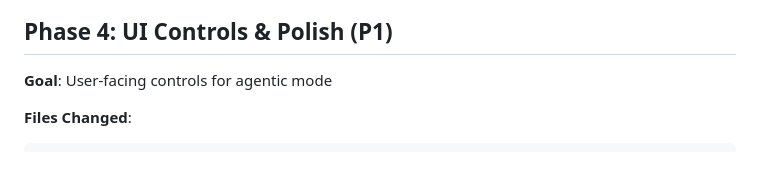
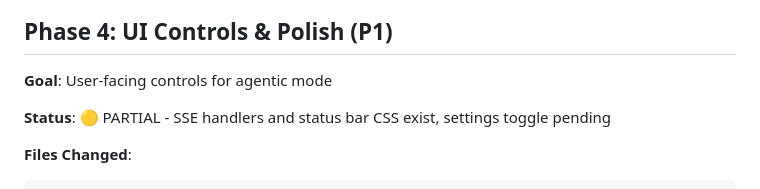
Before and after one commit to icedeyes12/yuzu-companion, a Markdown page: AGENTIC_ROADMAP.md, the part around the change. GitHub-like rendering; blank space fills up the shorter version.

Commit message:
docs: mark Phase 4 as partial - SSE handlers exist, toggle pending
Co-authored-by: Yuzuki-ai <266413410+yuzuki-ai@users.noreply.github.com>

````diff
--- a/AGENTIC_ROADMAP.md
+++ b/AGENTIC_ROADMAP.md
@@ -306,6 +306,8 @@ async def run_streaming(self, user_message, session_id, interface="web"):
 
 **Goal**: User-facing controls for agentic mode
 
+**Status**: 🟡 PARTIAL - SSE handlers and status bar CSS exist, settings toggle pending
+
 **Files Changed**:
 ```
 templates/settings.html       # Agentic mode toggle
````
